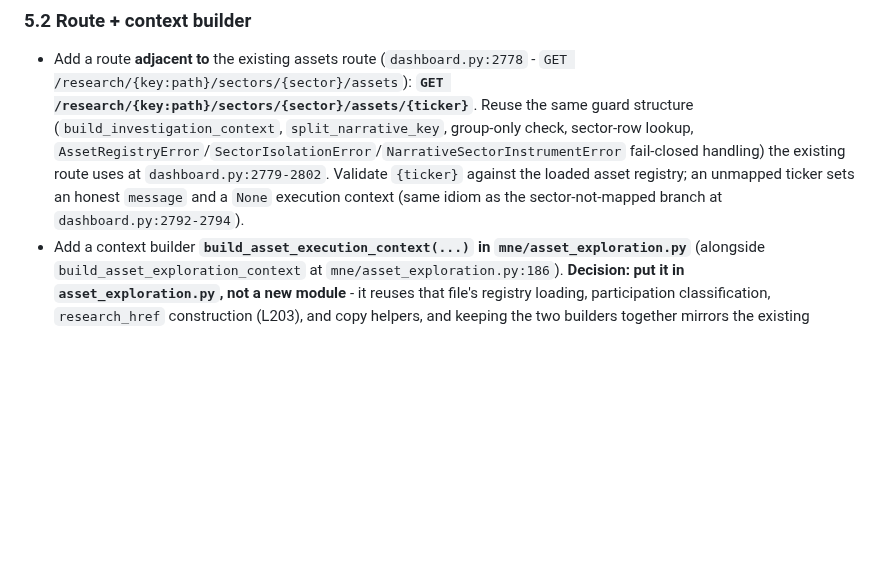
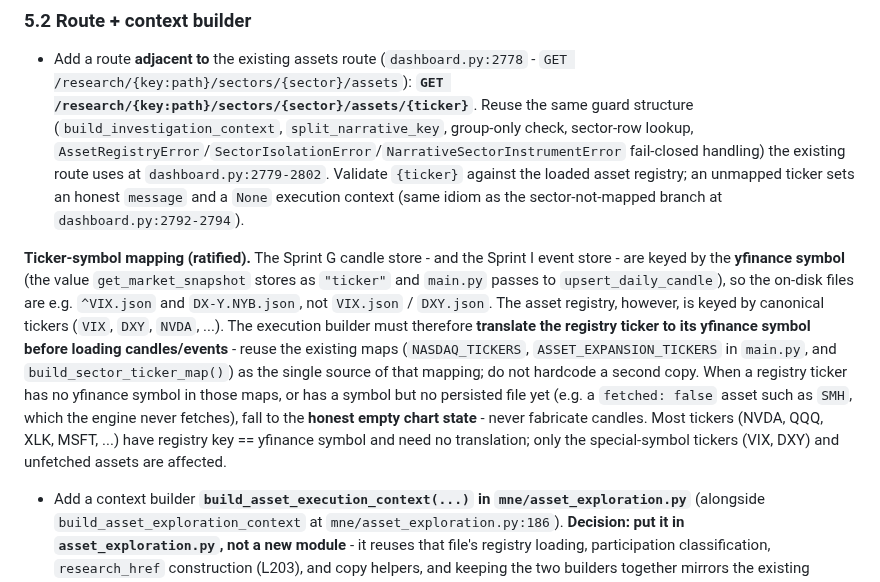
Before and after one commit to nexusunites/macro-narrative-engine, a Markdown page: docs/handoffs/asset_execution_view_handoff.md, the part around the change. GitHub-like rendering; blank space fills up the shorter version.

Commit message:
docs: note yfinance-symbol store keying in asset execution handoff
Add a ratified note to Sprint H (section 5.2) that the candle and event
stores are keyed by yfinance symbol, so the builder must translate the
registry ticker (VIX, DXY) to its symbol before loading, and fall to the
honest empty state for unmapped or unfetched assets.

Co-Authored-By: Claude Fable 5 <noreply@anthropic.com>

```diff
--- a/docs/handoffs/asset_execution_view_handoff.md
+++ b/docs/handoffs/asset_execution_view_handoff.md
@@ -290,6 +290,20 @@ the research chrome (see 5.4) keeps its existing look.
   the existing route uses at `dashboard.py:2779-2802`. Validate `{ticker}` against the loaded asset
   registry; an unmapped ticker sets an honest `message` and a `None` execution context (same idiom
   as the sector-not-mapped branch at `dashboard.py:2792-2794`).
+
+**Ticker-symbol mapping (ratified).** The Sprint G candle store - and the Sprint I event store - are
+keyed by the **yfinance symbol** (the value `get_market_snapshot` stores as `"ticker"` and `main.py`
+passes to `upsert_daily_candle`), so the on-disk files are e.g. `^VIX.json` and `DX-Y.NYB.json`, not
+`VIX.json` / `DXY.json`. The asset registry, however, is keyed by canonical tickers (`VIX`, `DXY`,
+`NVDA`, ...). The execution builder must therefore **translate the registry ticker to its yfinance
+symbol before loading candles/events** - reuse the existing maps (`NASDAQ_TICKERS`,
+`ASSET_EXPANSION_TICKERS` in `main.py`, and `build_sector_ticker_map()`) as the single source of that
+mapping; do not hardcode a second copy. When a registry ticker has no yfinance symbol in those maps,
+or has a symbol but no persisted file yet (e.g. a `fetched: false` asset such as `SMH`, which the
+engine never fetches), fall to the **honest empty chart state** - never fabricate candles. Most
+tickers (NVDA, QQQ, XLK, MSFT, ...) have registry key == yfinance symbol and need no translation;
+only the special-symbol tickers (VIX, DXY) and unfetched assets are affected.
+
 - Add a context builder **`build_asset_execution_context(...)` in `mne/asset_exploration.py`**
   (alongside `build_asset_exploration_context` at `mne/asset_exploration.py:186`). **Decision: put it
   in `asset_exploration.py`, not a new module** - it reuses that file's registry loading, participation
```
